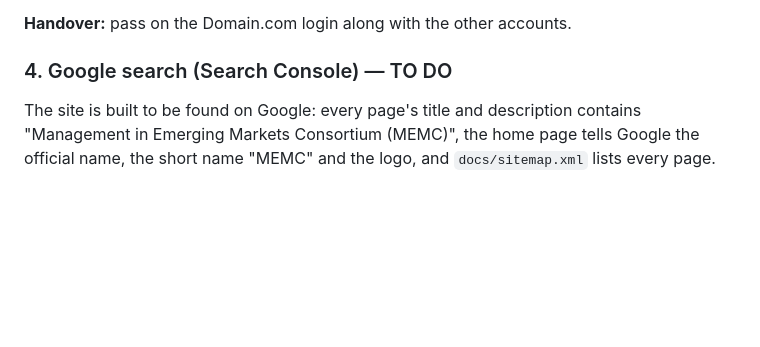
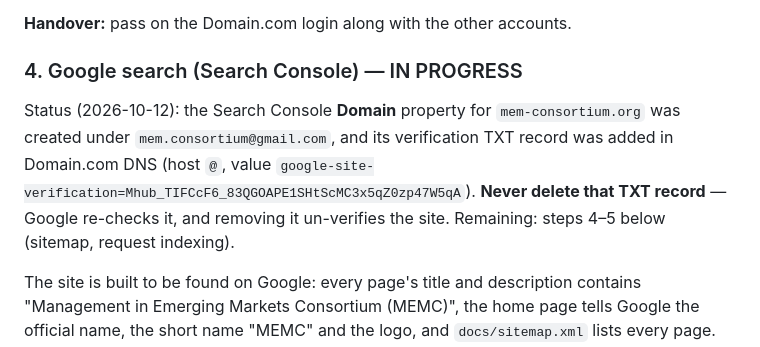
Before and after one commit to mem-consortium/mem-consortium.github.io, a Markdown page: WEBMASTER-GUIDE.md, the part around the change. Rendered like a GitHub page; blank space fills up the shorter version.

Commit message:
Guide: record the Search Console verification TXT record
Co-Authored-By: Claude Opus 5.5 <noreply@anthropic.com>

```diff
--- a/WEBMASTER-GUIDE.md
+++ b/WEBMASTER-GUIDE.md
@@ -149,7 +149,14 @@ ones above.
 
 **Handover:** pass on the Domain.com login along with the other accounts.
 
-### 4. Google search (Search Console) — TO DO
+### 4. Google search (Search Console) — IN PROGRESS
+
+Status (2026-10-12): the Search Console **Domain** property for
+`mem-consortium.org` was created under `mem.consortium@gmail.com`, and its
+verification TXT record was added in Domain.com DNS (host `@`, value
+`google-site-verification=Mhub_TIFCcF6_83QGOAPE1SHtScMC3x5qZ0zp47W5qA`).
+**Never delete that TXT record** — Google re-checks it, and removing it
+un-verifies the site. Remaining: steps 4–5 below (sitemap, request indexing).
 
 The site is built to be found on Google: every page's title and description
 contains "Management in Emerging Markets Consortium (MEMC)", the home page
```
Also changed, not shown: CLAUDE.md (+5 -2 lines).
